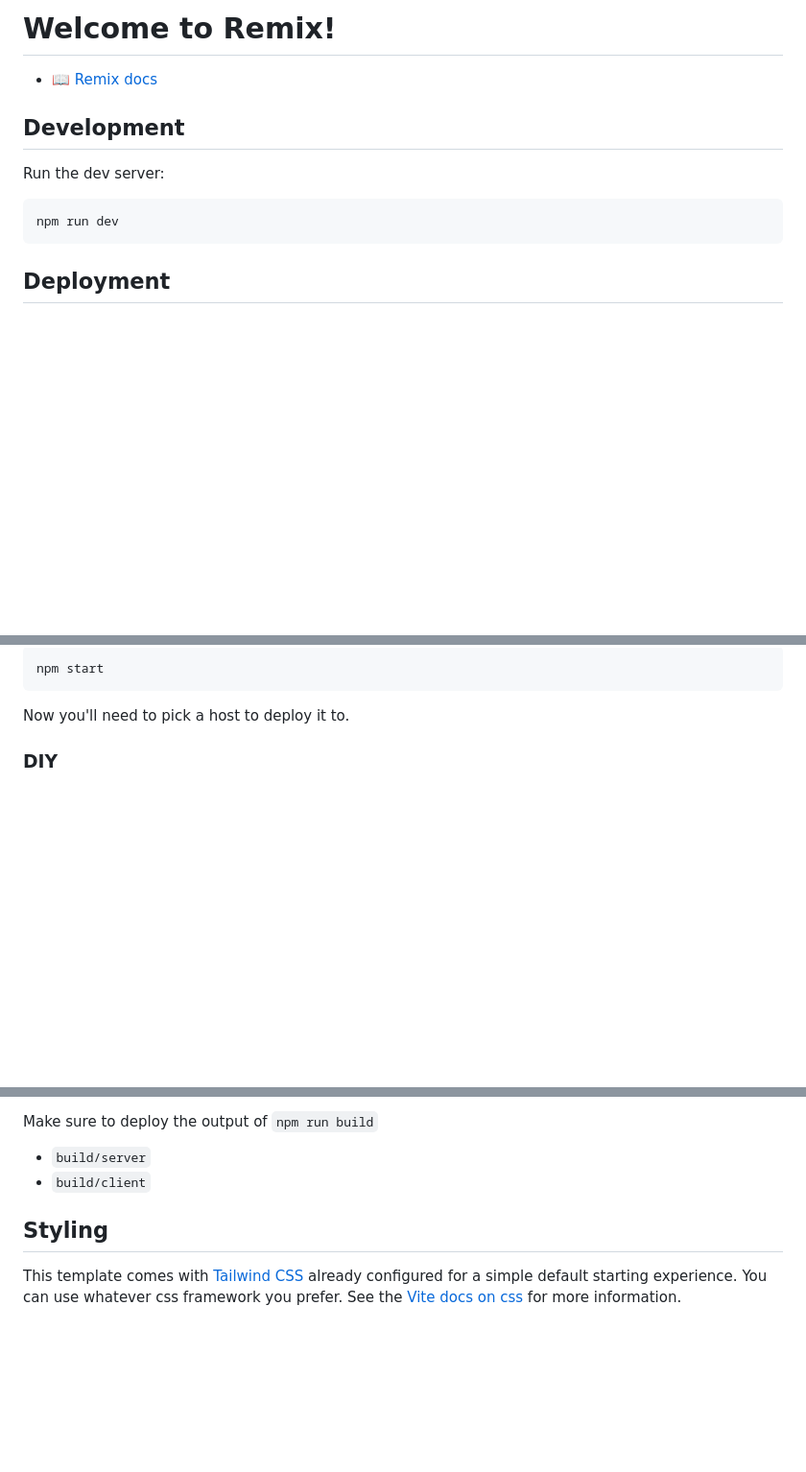
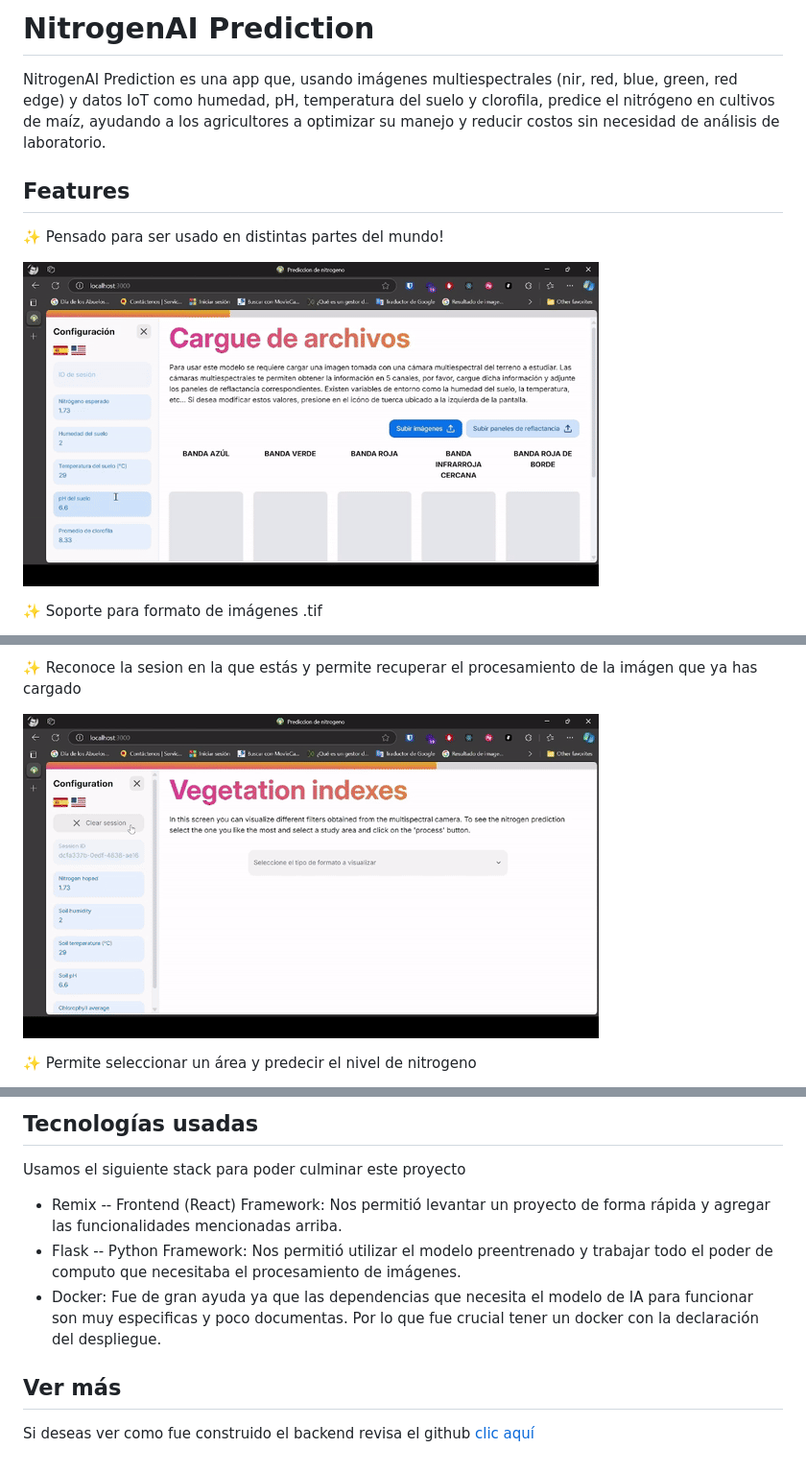
Before and after one commit to rdzPedraos/NitrogenPrediction-front, a Markdown page: README.md, 3 parts joined by grey strips. Shown: that part at 96% size. GitHub-like rendering; pictures changed too: doc/multi-language.gif (added), doc/presserve_session.gif (added); blank space fills up the shorter version.

Commit message:
feat: add documentation

````diff
--- a/README.md
+++ b/README.md
@@ -1,14 +1,12 @@
-# Welcome to Remix!
+# NitrogenAI Prediction
 
-- 📖 [Remix docs](https://remix.run/docs)
+NitrogenAI Prediction es una app que, usando imágenes multiespectrales (nir, red, blue, green, red edge) y datos IoT como humedad, pH, temperatura del suelo y clorofila, predice el nitrógeno en cultivos de maíz, ayudando a los agricultores a optimizar su manejo y reducir costos sin necesidad de análisis de laboratorio.
 
-## Development
+## Features
 
-Run the dev server:
+✨ Pensado para ser usado en distintas partes del mundo!
 
-```shellscript
-npm run dev
-```
+![multi-language](doc/multi-language.gif)
 
-## Deployment
+✨ Soporte para formato de imágenes .tif
 
@@ -22,9 +18,7 @@ Then run the app in production mode:
 
-```sh
-npm start
-```
+✨ Reconoce la sesion en la que estás y permite recuperar el procesamiento de la imágen que ya has cargado
 
-Now you'll need to pick a host to deploy it to.
+![presserve_session](doc/presserve_session.gif)
 
-### DIY
+✨ Permite seleccionar un área y predecir el nivel de nitrogeno
 
@@ -32,9 +26,12 @@ If you're familiar with deploying Node applications, the built-in Remix app serv
 
-Make sure to deploy the output of `npm run build`
+## Tecnologías usadas
 
-- `build/server`
-- `build/client`
+Usamos el siguiente stack para poder culminar este proyecto
 
-## Styling
+-   Remix -- Frontend (React) Framework: Nos permitió levantar un proyecto de forma rápida y agregar las funcionalidades mencionadas arriba.
+-   Flask -- Python Framework: Nos permitió utilizar el modelo preentrenado y trabajar todo el poder de computo que necesitaba el procesamiento de imágenes.
+-   Docker: Fue de gran ayuda ya que las dependencias que necesita el modelo de IA para funcionar son muy especificas y poco documentas. Por lo que fue crucial tener un docker con la declaración del despliegue.
 
-This template comes with [Tailwind CSS](https://tailwindcss.com/) already configured for a simple default starting experience. You can use whatever css framework you prefer. See the [Vite docs on css](https://vitejs.dev/guide/features.html#css) for more information.
+## Ver más
+
+Si deseas ver como fue construido el backend revisa el github [clic aquí](https://github.com/rdzPedraos/NitrogenPrediction-back)
````
Also changed, not shown: other parts of README.md (+4 -6 lines), 3 other files.
